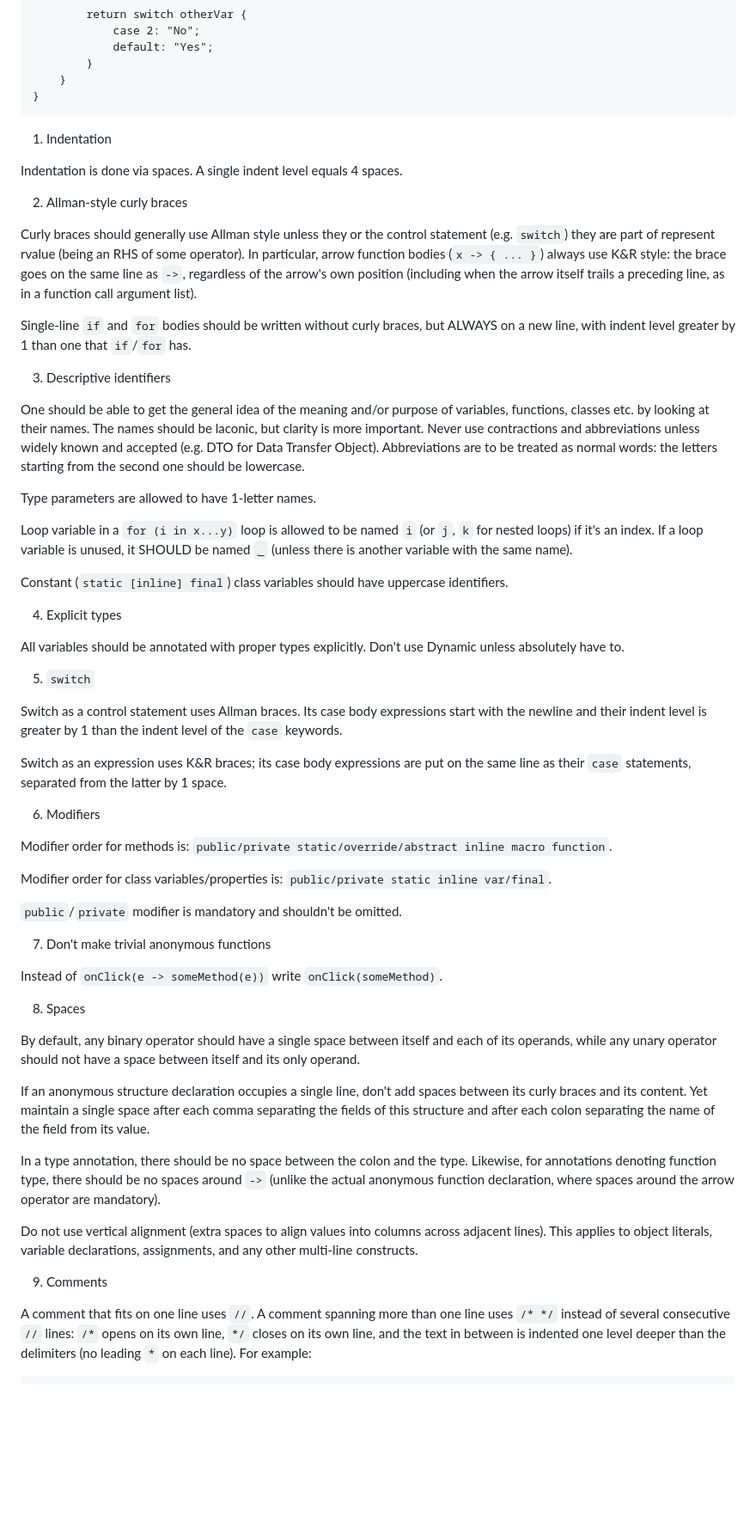
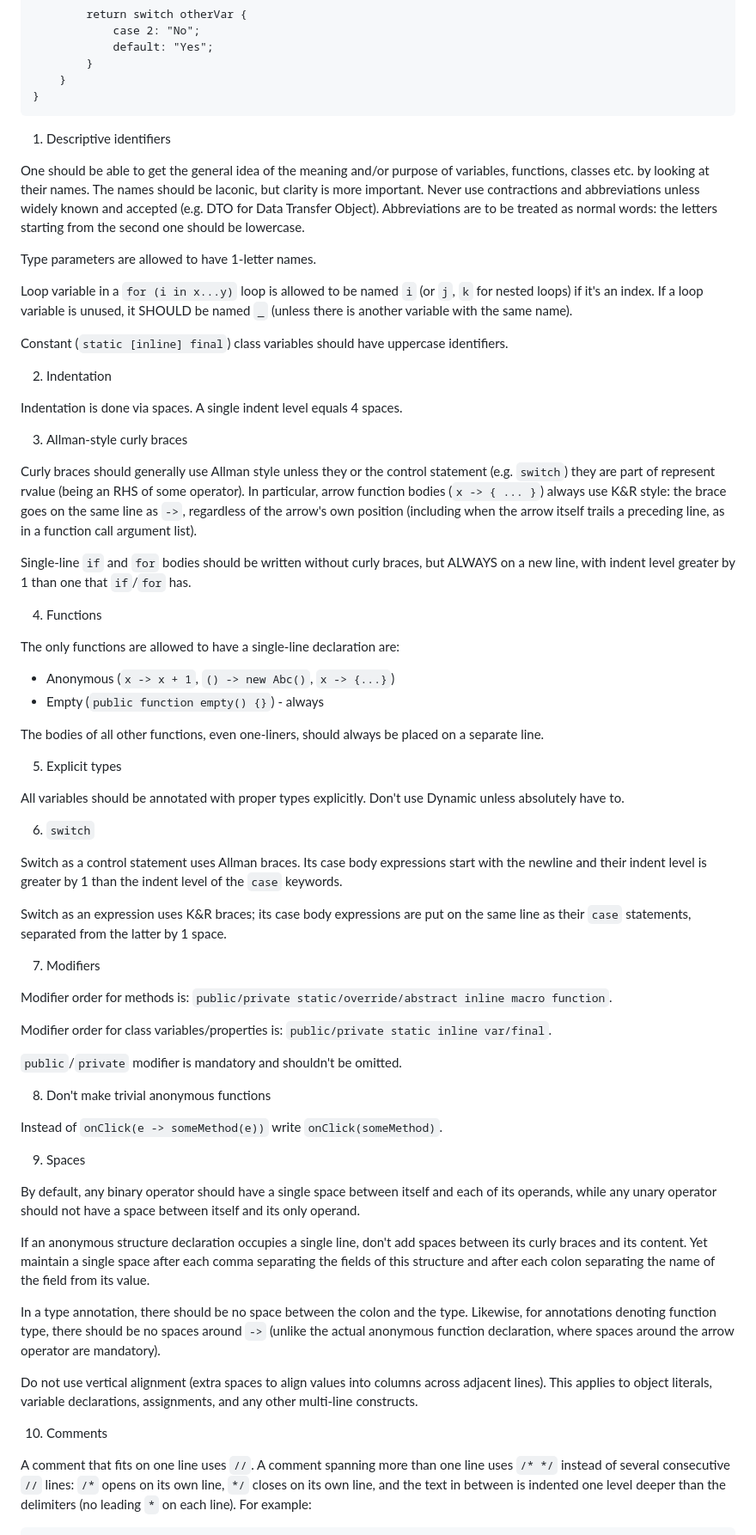
Before and after one commit to Gulvan0/Intellector-Frontend-v3.0, a Markdown page: code_style.md, the part around one of its changes. Shown at 86% size. Rendered like a GitHub page; blank space fills up the shorter version.

Commit message:
Updated code style

````diff
--- a/code_style.md
+++ b/code_style.md
@@ -45,17 +45,7 @@ class SomeClass
 }
 ```
 
-1. Indentation
-
-Indentation is done via spaces. A single indent level equals 4 spaces.
-
-2. Allman-style curly braces
-
-Curly braces should generally use Allman style unless they or the control statement (e.g. `switch`) they are part of represent rvalue (being an RHS of some operator). In particular, arrow function bodies (`x -> { ... }`) always use K&R style: the brace goes on the same line as `->`, regardless of the arrow's own position (including when the arrow itself trails a preceding line, as in a function call argument list).
-
-Single-line `if` and `for` bodies should be written without curly braces, but ALWAYS on a new line, with indent level greater by 1 than one that `if`/`for` has.
-
-3. Descriptive identifiers
+1. Descriptive identifiers
 
 One should be able to get the general idea of the meaning and/or purpose of variables, functions, classes etc. by looking at their names. The names should be laconic, but clarity is more important. Never use contractions and abbreviations unless widely known and accepted (e.g. DTO for Data Transfer Object). Abbreviations are to be treated as normal words: the letters starting from the second one should be lowercase.
 
@@ -65,17 +55,35 @@ Loop variable in a `for (i in x...y)` loop is allowed to be named `i` (or `j`, `
 
 Constant (`static [inline] final`) class variables should have uppercase identifiers.
 
-4. Explicit types
+2. Indentation
+
+Indentation is done via spaces. A single indent level equals 4 spaces.
+
+3. Allman-style curly braces
+
+Curly braces should generally use Allman style unless they or the control statement (e.g. `switch`) they are part of represent rvalue (being an RHS of some operator). In particular, arrow function bodies (`x -> { ... }`) always use K&R style: the brace goes on the same line as `->`, regardless of the arrow's own position (including when the arrow itself trails a preceding line, as in a function call argument list).
+
+Single-line `if` and `for` bodies should be written without curly braces, but ALWAYS on a new line, with indent level greater by 1 than one that `if`/`for` has.
+
+4. Functions
+
+The only functions are allowed to have a single-line declaration are:
+- Anonymous (`x -> x + 1`, `() -> new Abc()`, `x -> {...}`)
+- Empty (`public function empty() {}`) - always
+
+The bodies of all other functions, even one-liners, should always be placed on a separate line.
+
+5. Explicit types
 
 All variables should be annotated with proper types explicitly. Don't use Dynamic unless absolutely have to.
 
-5. `switch`
+6. `switch`
 
 Switch as a control statement uses Allman braces. Its case body expressions start with the newline and their indent level is greater by 1 than the indent level of the `case` keywords.
 
 Switch as an expression uses K&R braces; its case body expressions are put on the same line as their `case` statements, separated from the latter by 1 space.
 
-6. Modifiers
+7. Modifiers
 
 Modifier order for methods is: `public/private static/override/abstract inline macro function`.
 
@@ -83,11 +91,11 @@ Modifier order for class variables/properties is: `public/private static inline
 
 `public`/`private` modifier is mandatory and shouldn't be omitted.
 
-7. Don't make trivial anonymous functions
+8. Don't make trivial anonymous functions
 
 Instead of `onClick(e -> someMethod(e))` write `onClick(someMethod)`.
 
-8. Spaces
+9. Spaces
 
 By default, any binary operator should have a single space between itself and each of its operands, while any unary operator should not have a space between itself and its only operand.
 
@@ -97,7 +105,7 @@ In a type annotation, there should be no space between the colon and the type. L
 
 Do not use vertical alignment (extra spaces to align values into columns across adjacent lines). This applies to object literals, variable declarations, assignments, and any other multi-line constructs.
 
-9. Comments
+10. Comments
 
 A comment that fits on one line uses `//`. A comment spanning more than one line uses `/* */` instead of several consecutive `//` lines: `/*` opens on its own line, `*/` closes on its own line, and the text in between is indented one level deeper than the delimiters (no leading `*` on each line). For example:
 
````
Also changed, not shown: other parts of code_style.md (+1 -1 lines).
